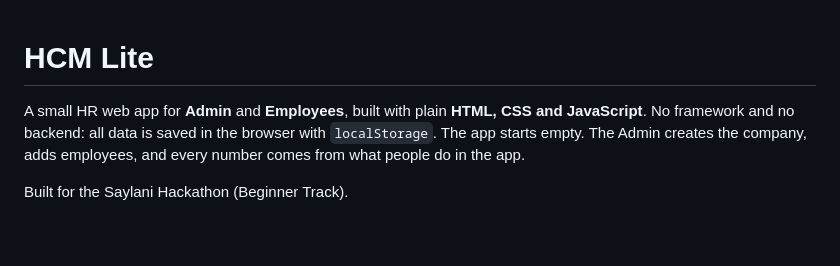
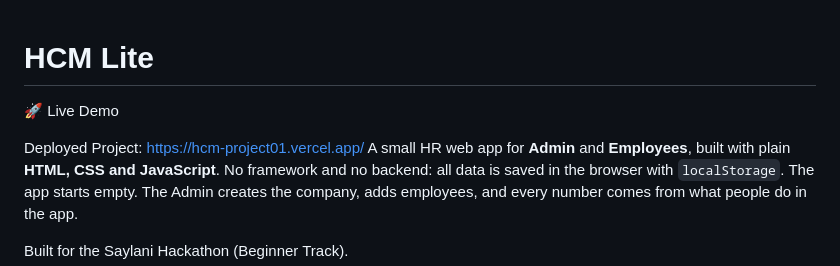
Before and after one commit to DawoodTahir505/HCM-Lite-Project, a Markdown page: README.md, the part around the change. Rendered like a GitHub page; blank space fills up the shorter version.

Commit message:
Add live demo and deployment link to README
Added live demo link and project deployment URL to README.

```diff
--- a/README.md
+++ b/README.md
@@ -1,5 +1,7 @@
 # HCM Lite
+🚀 Live Demo
 
+Deployed Project: https://hcm-project01.vercel.app/
 A small HR web app for **Admin** and **Employees**, built with plain **HTML, CSS and JavaScript**.
 No framework and no backend: all data is saved in the browser with `localStorage`.
 The app starts empty. The Admin creates the company, adds employees, and every number comes from what people do in the app.
```
